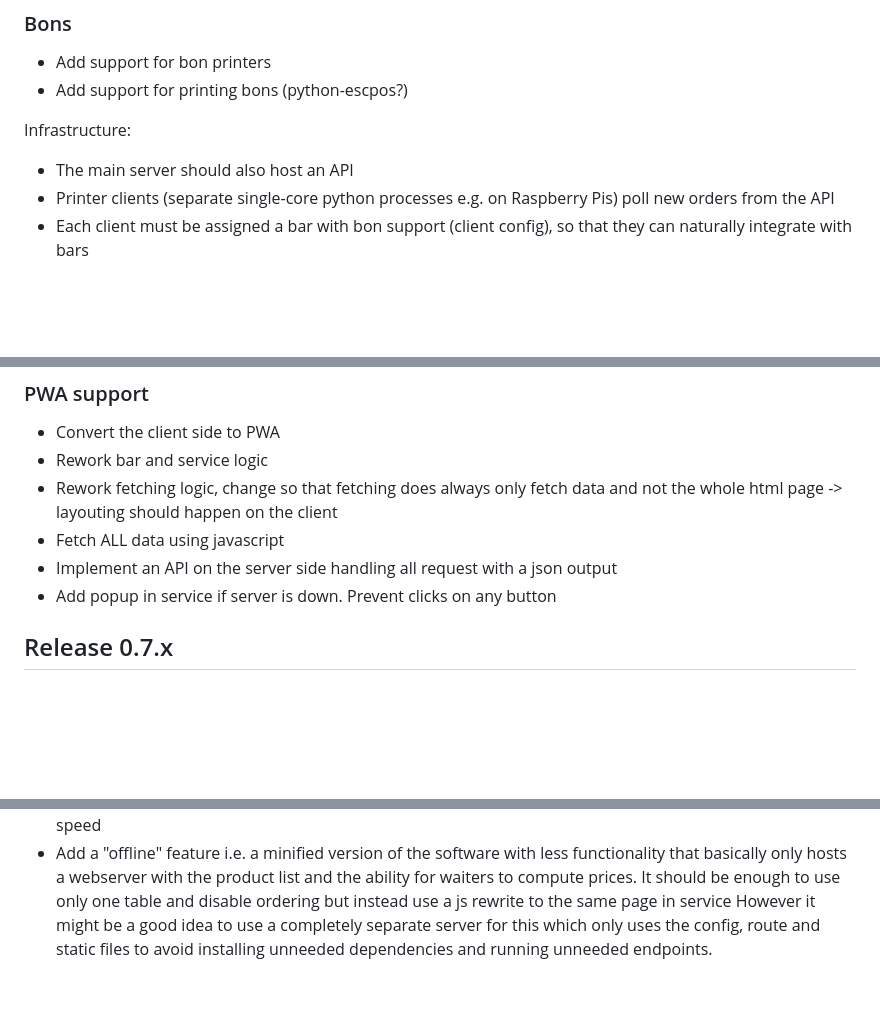
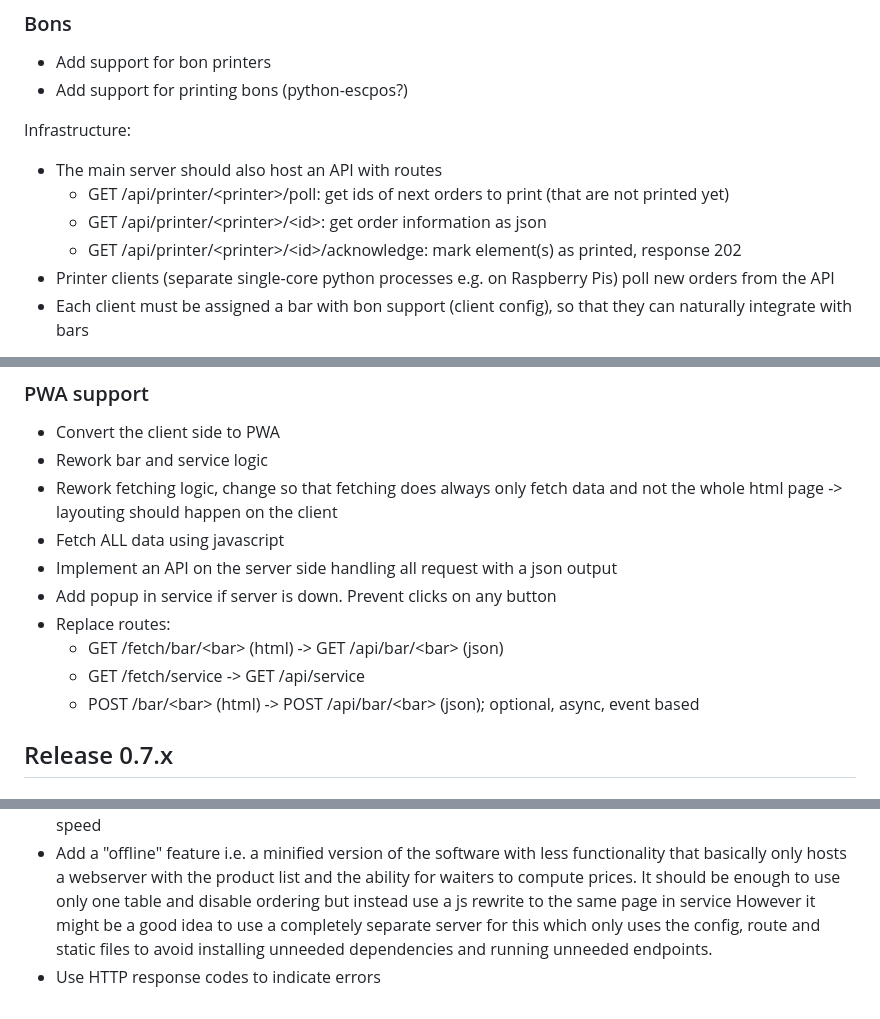
Before and after one commit to Ultimator14/mini_pos, a Markdown page: ROADMAP.md, 3 parts joined by grey strips. GitHub-like rendering; blank space fills up the shorter version.

```diff
--- a/ROADMAP.md
+++ b/ROADMAP.md
@@ -11,7 +11,10 @@ This file provides an overview about the planned (future) changes.
 
 Infrastructure:
 
-- The main server should also host an API
+- The main server should also host an API with routes
+    - GET /api/printer/\<printer\>/poll: get ids of next orders to print (that are not printed yet)
+    - GET /api/printer/\<printer\>/\<id\>: get order information as json
+    - GET /api/printer/\<printer\>/\<id\>/acknowledge: mark element(s) as printed, response 202
 - Printer clients (separate single-core python processes e.g. on Raspberry Pis) poll new orders from the API
 - Each client must be assigned a bar with bon support (client config), so that they can naturally integrate with bars
 
@@ -51,6 +54,10 @@ Add a warning if such a configuration is found.
 - Fetch ALL data using javascript
 - Implement an API on the server side handling all request with a json output
 - Add popup in service if server is down. Prevent clicks on any button
+- Replace routes:
+    - GET /fetch/bar/\<bar\> (html) -> GET /api/bar/\<bar\> (json)
+    - GET /fetch/service -> GET /api/service
+    - POST /bar/\<bar\> (html) -> POST /api/bar/\<bar\> (json); optional, async, event based
 
 ## Release 0.7.x
 
@@ -67,3 +74,4 @@ Add a warning if such a configuration is found.
 - Add a "offline" feature i.e. a minified version of the software with less functionality that basically only hosts a webserver with the product list and the ability for waiters to compute prices.
   It should be enough to use only one table and  disable ordering but instead use a js rewrite to the same page in service
   However it might be a good idea to use a completely separate server for this which only uses the config, route and static files to avoid installing unneeded dependencies and running unneeded endpoints.
+- Use HTTP response codes to indicate errors
```
